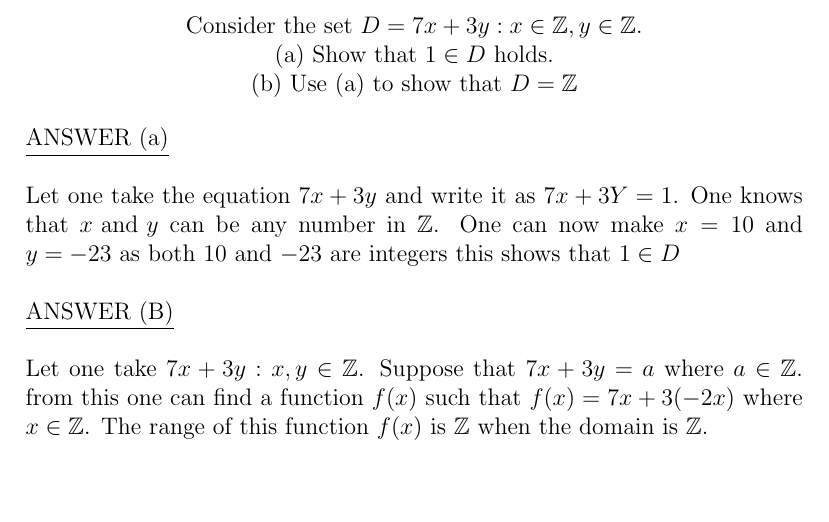
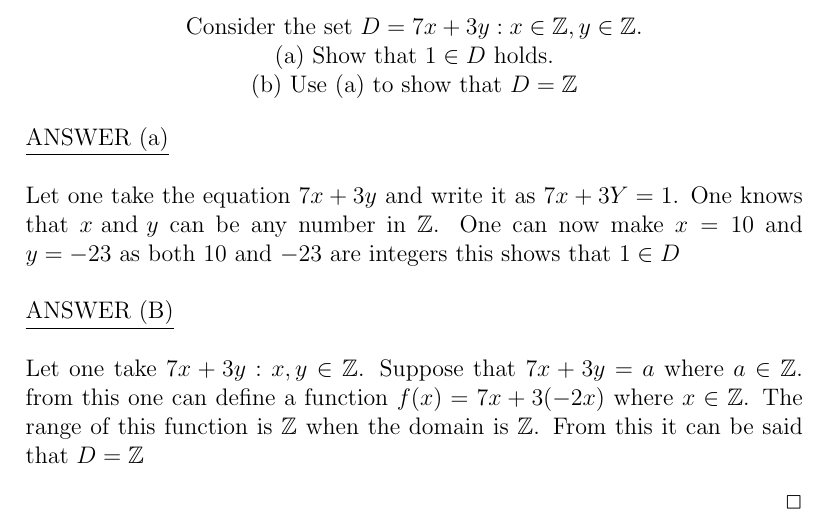
Before and after one commit to ogden-marrow/MHF3202, a LaTeX problem sheet (HW1/PalencharHW1.tex): part of page 2 of 2, cut so that both start at the same text, the shorter picture padded with empty space. Compiled offline with pdfLaTeX.

Commit message:
update the homeworkfiles

```diff
--- a/HW1/PalencharHW1.tex
+++ b/HW1/PalencharHW1.tex
@@ -75,7 +75,11 @@ One knows that $x \text{ and } y$ can be any number in $\mathbb{Z}$.
 One can now make $x=10$ and $y=-23$ as both $10$ and $-23$ are integers this shows that $1 \in D$\\
 \\\underline{ANSWER (B)}\\
 \\ Let one take $7x + 3y : x,y \in \mathbb{Z}$. Suppose that $7x+3y = a$ where $a\in \mathbb{Z}$.
-from this one can find a function $f(x)$ such that $f(x) = 7x+3(-2x)$ where $x \in \mathbb{Z}$.
-The range of this function $f(x)$ is $\mathbb{Z}$ when the domain is $\mathbb{Z}$.
+from this one can define a function  $f(x) = 7x+3(-2x)$ where $x \in \mathbb{Z}$.
+The range of this function is $\mathbb{Z}$ when the domain is $\mathbb{Z}$.
+From this it can be said that $D = \mathbb{Z}$
+\begin{flushright}
+        $\Box$
+\end{flushright}
 
 \end{document}
```
Also changed, not shown: HW1/PalencharHW1.pdf.
